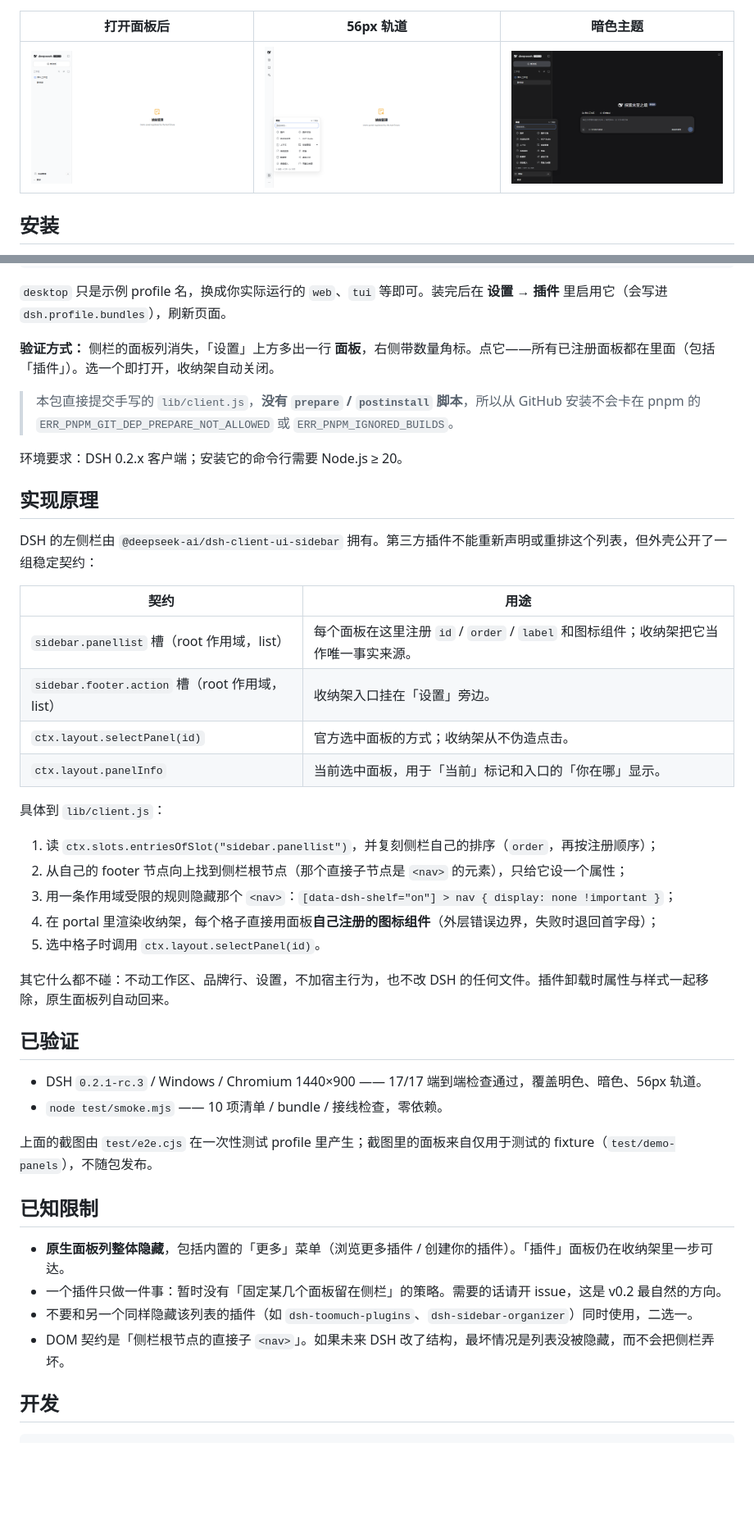
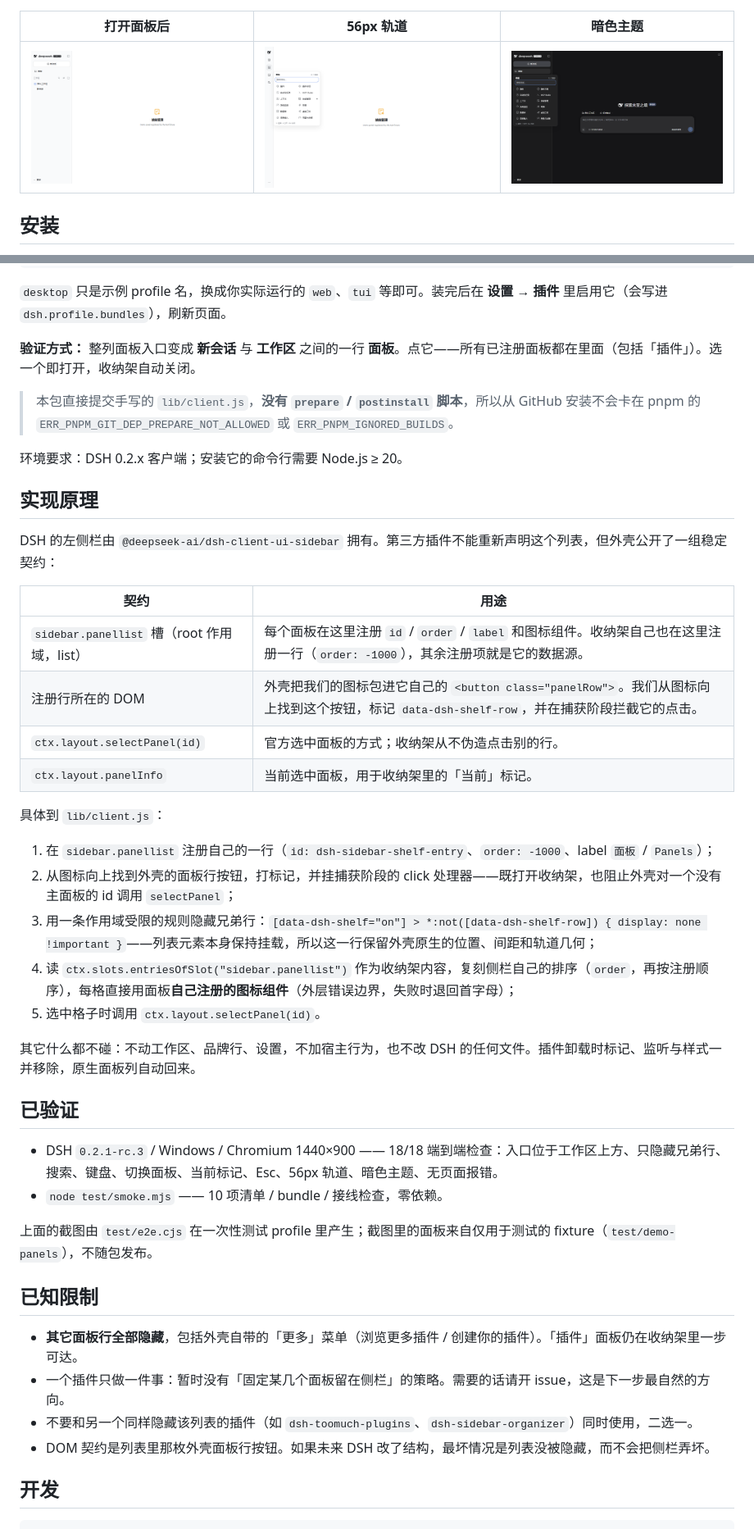
Before and after one commit to wumouren114/dsh-sidebar-shelf, a Markdown page: README.zh-CN.md, 2 parts joined by grey strips. Shown at 82% size. Rendered like a GitHub page; pictures changed too: docs/dark.png, docs/panel-active.png, docs/rail.png; blank space fills up the shorter version.

```diff
--- a/README.zh-CN.md
+++ b/README.zh-CN.md
@@ -44,7 +44,7 @@ dsh plugin --profile desktop add ./dsh-sidebar-shelf
 
 `desktop` 只是示例 profile 名，换成你实际运行的 `web`、`tui` 等即可。装完后在 **设置 → 插件** 里启用它（会写进 `dsh.profile.bundles`），刷新页面。
 
-**验证方式：** 侧栏的面板列消失，「设置」上方多出一行 **面板**，右侧带数量角标。点它——所有已注册面板都在里面（包括「插件」）。选一个即打开，收纳架自动关闭。
+**验证方式：** 整列面板入口变成 **新会话** 与 **工作区** 之间的一行 **面板**。点它——所有已注册面板都在里面（包括「插件」）。选一个即打开，收纳架自动关闭。
 
 > 本包直接提交手写的 `lib/client.js`，**没有 `prepare` / `postinstall` 脚本**，所以从 GitHub 安装不会卡在 pnpm 的 `ERR_PNPM_GIT_DEP_PREPARE_NOT_ALLOWED` 或 `ERR_PNPM_IGNORED_BUILDS`。
 
@@ -52,38 +52,38 @@ dsh plugin --profile desktop add ./dsh-sidebar-shelf
 
 ## 实现原理
 
-DSH 的左侧栏由 `@deepseek-ai/dsh-client-ui-sidebar` 拥有。第三方插件不能重新声明或重排这个列表，但外壳公开了一组稳定契约：
+DSH 的左侧栏由 `@deepseek-ai/dsh-client-ui-sidebar` 拥有。第三方插件不能重新声明这个列表，但外壳公开了一组稳定契约：
 
 | 契约 | 用途 |
 | --- | --- |
-| `sidebar.panellist` 槽（root 作用域，list） | 每个面板在这里注册 `id` / `order` / `label` 和图标组件；收纳架把它当作唯一事实来源。 |
-| `sidebar.footer.action` 槽（root 作用域，list） | 收纳架入口挂在「设置」旁边。 |
-| `ctx.layout.selectPanel(id)` | 官方选中面板的方式；收纳架从不伪造点击。 |
-| `ctx.layout.panelInfo` | 当前选中面板，用于「当前」标记和入口的「你在哪」显示。 |
+| `sidebar.panellist` 槽（root 作用域，list） | 每个面板在这里注册 `id` / `order` / `label` 和图标组件。收纳架自己也在这里注册一行（`order: -1000`），其余注册项就是它的数据源。 |
+| 注册行所在的 DOM | 外壳把我们的图标包进它自己的 `<button class="panelRow">`。我们从图标向上找到这个按钮，标记 `data-dsh-shelf-row`，并在捕获阶段拦截它的点击。 |
+| `ctx.layout.selectPanel(id)` | 官方选中面板的方式；收纳架从不伪造点击别的行。 |
+| `ctx.layout.panelInfo` | 当前选中面板，用于收纳架里的「当前」标记。 |
 
 具体到 `lib/client.js`：
 
-1. 读 `ctx.slots.entriesOfSlot("sidebar.panellist")`，并复刻侧栏自己的排序（`order`，再按注册顺序）；
-2. 从自己的 footer 节点向上找到侧栏根节点（那个直接子节点是 `<nav>` 的元素），只给它设一个属性；
-3. 用一条作用域受限的规则隐藏那个 `<nav>`：`[data-dsh-shelf="on"] > nav { display: none !important }`；
-4. 在 portal 里渲染收纳架，每个格子直接用面板**自己注册的图标组件**（外层错误边界，失败时退回首字母）；
+1. 在 `sidebar.panellist` 注册自己的一行（`id: dsh-sidebar-shelf-entry`、`order: -1000`、label `面板` / `Panels`）；
+2. 从图标向上找到外壳的面板行按钮，打标记，并挂捕获阶段的 click 处理器——既打开收纳架，也阻止外壳对一个没有主面板的 id 调用 `selectPanel`；
+3. 用一条作用域受限的规则隐藏兄弟行：`[data-dsh-shelf="on"] > *:not([data-dsh-shelf-row]) { display: none !important }`——列表元素本身保持挂载，所以这一行保留外壳原生的位置、间距和轨道几何；
+4. 读 `ctx.slots.entriesOfSlot("sidebar.panellist")` 作为收纳架内容，复刻侧栏自己的排序（`order`，再按注册顺序），每格直接用面板**自己注册的图标组件**（外层错误边界，失败时退回首字母）；
 5. 选中格子时调用 `ctx.layout.selectPanel(id)`。
 
-其它什么都不碰：不动工作区、品牌行、设置，不加宿主行为，也不改 DSH 的任何文件。插件卸载时属性与样式一起移除，原生面板列自动回来。
+其它什么都不碰：不动工作区、品牌行、设置，不加宿主行为，也不改 DSH 的任何文件。插件卸载时标记、监听与样式一并移除，原生面板列自动回来。
 
 ## 已验证
 
-- DSH `0.2.1-rc.3` / Windows / Chromium 1440×900 —— 17/17 端到端检查通过，覆盖明色、暗色、56px 轨道。
+- DSH `0.2.1-rc.3` / Windows / Chromium 1440×900 —— 18/18 端到端检查：入口位于工作区上方、只隐藏兄弟行、搜索、键盘、切换面板、当前标记、Esc、56px 轨道、暗色主题、无页面报错。
 - `node test/smoke.mjs` —— 10 项清单 / bundle / 接线检查，零依赖。
 
 上面的截图由 `test/e2e.cjs` 在一次性测试 profile 里产生；截图里的面板来自仅用于测试的 fixture（`test/demo-panels`），不随包发布。
 
 ## 已知限制
 
-- **原生面板列整体隐藏**，包括内置的「更多」菜单（浏览更多插件 / 创建你的插件）。「插件」面板仍在收纳架里一步可达。
-- 一个插件只做一件事：暂时没有「固定某几个面板留在侧栏」的策略。需要的话请开 issue，这是 v0.2 最自然的方向。
+- **其它面板行全部隐藏**，包括外壳自带的「更多」菜单（浏览更多插件 / 创建你的插件）。「插件」面板仍在收纳架里一步可达。
+- 一个插件只做一件事：暂时没有「固定某几个面板留在侧栏」的策略。需要的话请开 issue，这是下一步最自然的方向。
 - 不要和另一个同样隐藏该列表的插件（如 `dsh-toomuch-plugins`、`dsh-sidebar-organizer`）同时使用，二选一。
-- DOM 契约是「侧栏根节点的直接子 `<nav>`」。如果未来 DSH 改了结构，最坏情况是列表没被隐藏，而不会把侧栏弄坏。
+- DOM 契约是列表里那枚外壳面板行按钮。如果未来 DSH 改了结构，最坏情况是列表没被隐藏，而不会把侧栏弄坏。
 
 ## 开发
 
```
Also changed, not shown: other parts of README.zh-CN.md (+7 -7 lines), CHANGELOG.md (+8 -0 lines), README.md (+22 -22 lines), docs/collapsed.png, docs/shelf-open.png, 4 other files.
